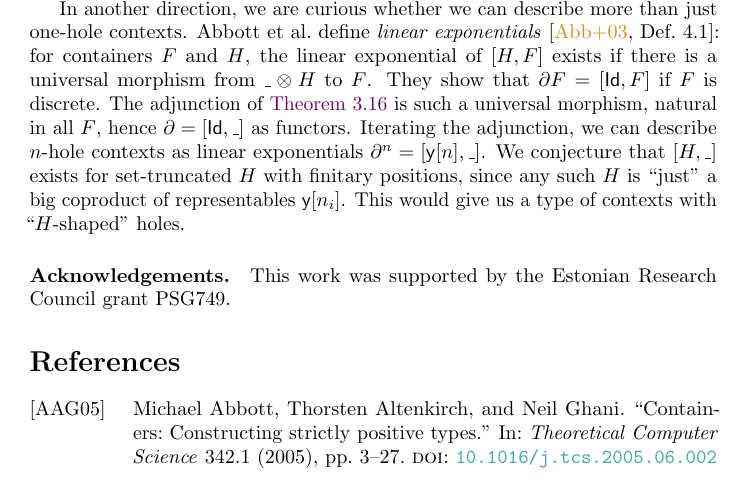
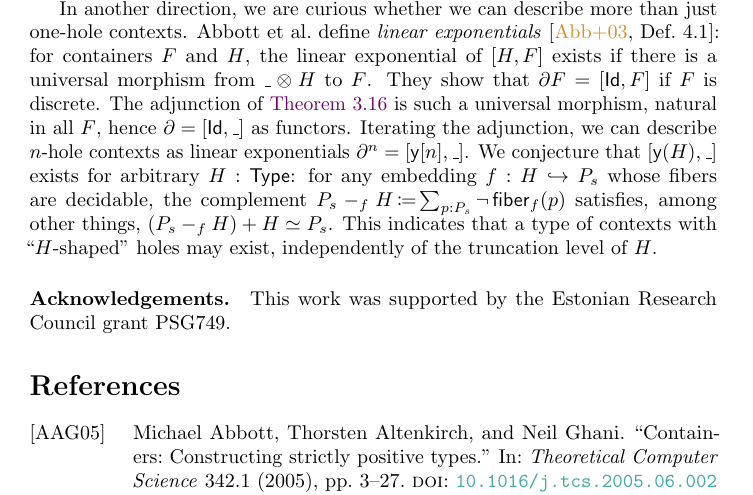
Before and after one commit to phijor/derivatives, a LaTeX paper (paper/main.tex, which reads paper/conclusion.tex): part of page 36 of 39, cut so that both start at the same text. Compiled offline with pdfLaTeX.

Commit message:
Tone down conjecture on linear exponentials in conclusion

```diff
--- a/paper/conclusion.tex
+++ b/paper/conclusion.tex
@@ -50,6 +50,7 @@ They show that \( \Der{F} = [\Id, F] \) if \( F \) is discrete.
 The adjunction of \autoref{derivative-adjunction-sets} is such a universal morphism, natural in all \( F \),
 hence \( \Der = [\Id, \Blank] \) as functors.
 Iterating the adjunction, we can describe \( n \)-hole contexts as linear exponentials \( \Der^n = [\CYo\Fin{n}, \Blank] \).
-We conjecture that \( [H, \Blank] \) exists for set-truncated \( H \) with finitary positions,
-since any such \( H \) is \enquote{just} a big coproduct of representables \( \CYo\Fin{n_i} \).
-This would give us a type of contexts with \enquote{\( H \)-shaped} holes.
+We conjecture that \( [\CYo(H), \Blank] \) exists for arbitrary \( H : \Type \):
+for any embedding \( f : H \hookrightarrow P_s \) whose fibers are decidable,
+the complement \( P_s -_f H \DefEq \sum_{p : P_s} \neg \Fiber_f(p) \) satisfies, among other things, \( (P_s -_f H) + H \simeq P_s \).
+This indicates that a type of contexts with \enquote{\( H \)-shaped} holes may exist, independently of the truncation level of \( H \).
```
